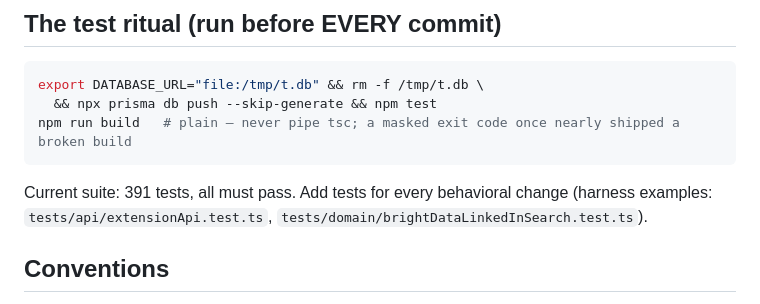
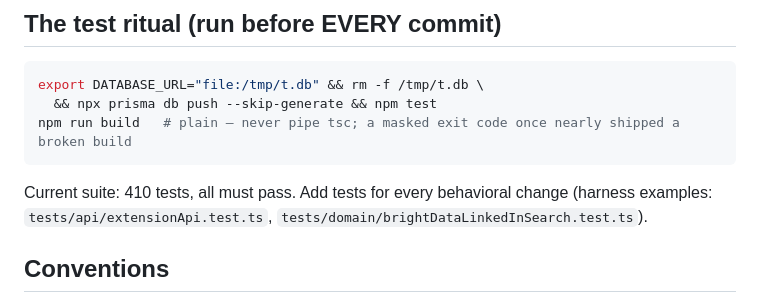
Before and after one commit to accounting797/Leads-genx, a Markdown page: AGENTS.md, the part around the change. GitHub-like rendering.

````diff
--- a/AGENTS.md
+++ b/AGENTS.md
@@ -55,7 +55,7 @@ export DATABASE_URL="file:/tmp/t.db" && rm -f /tmp/t.db \
 npm run build   # plain — never pipe tsc; a masked exit code once nearly shipped a broken build
 ```
 
-Current suite: 391 tests, all must pass. Add tests for every behavioral change
+Current suite: 410 tests, all must pass. Add tests for every behavioral change
 (harness examples: `tests/api/extensionApi.test.ts`, `tests/domain/brightDataLinkedInSearch.test.ts`).
 
 ## Conventions
````
Also changed, not shown: docs/AGENT_LOG.md (+19 -0 lines).
